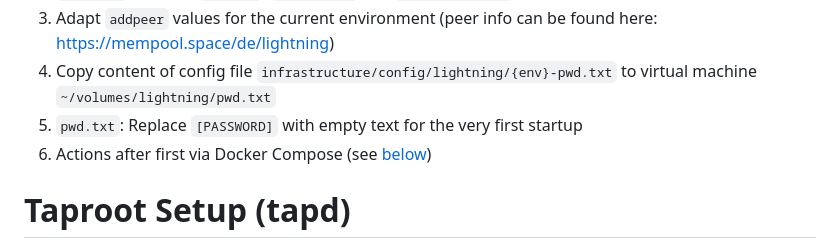
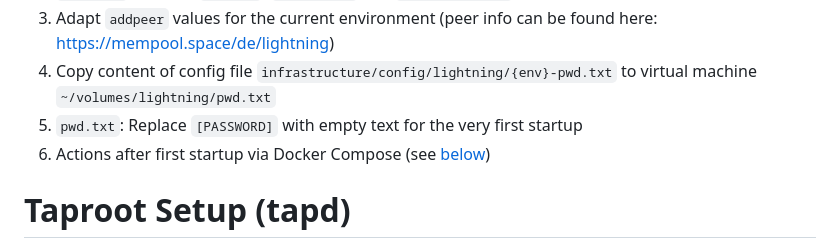
Before and after one commit to LightningDotSpace/api, a Markdown page: infrastructure/README.md, the part around the change. GitHub-like rendering.

Commit message:
[NO-TASK] improve description

```diff
--- a/infrastructure/README.md
+++ b/infrastructure/README.md
@@ -37,7 +37,7 @@
 1. Adapt `addpeer` values for the current environment (peer info can be found here: https://mempool.space/de/lightning)
 1. Copy content of config file `infrastructure/config/lightning/{env}-pwd.txt` to virtual machine `~/volumes/lightning/pwd.txt`
 1. `pwd.txt`: Replace `[PASSWORD]` with empty text for the very first startup
-1. Actions after first via Docker Compose (see [below](#lightning-setup-after-first-startup))
+1. Actions after first startup via Docker Compose (see [below](#lightning-setup-after-first-startup))
 
 # Taproot Setup (tapd)
 
```
